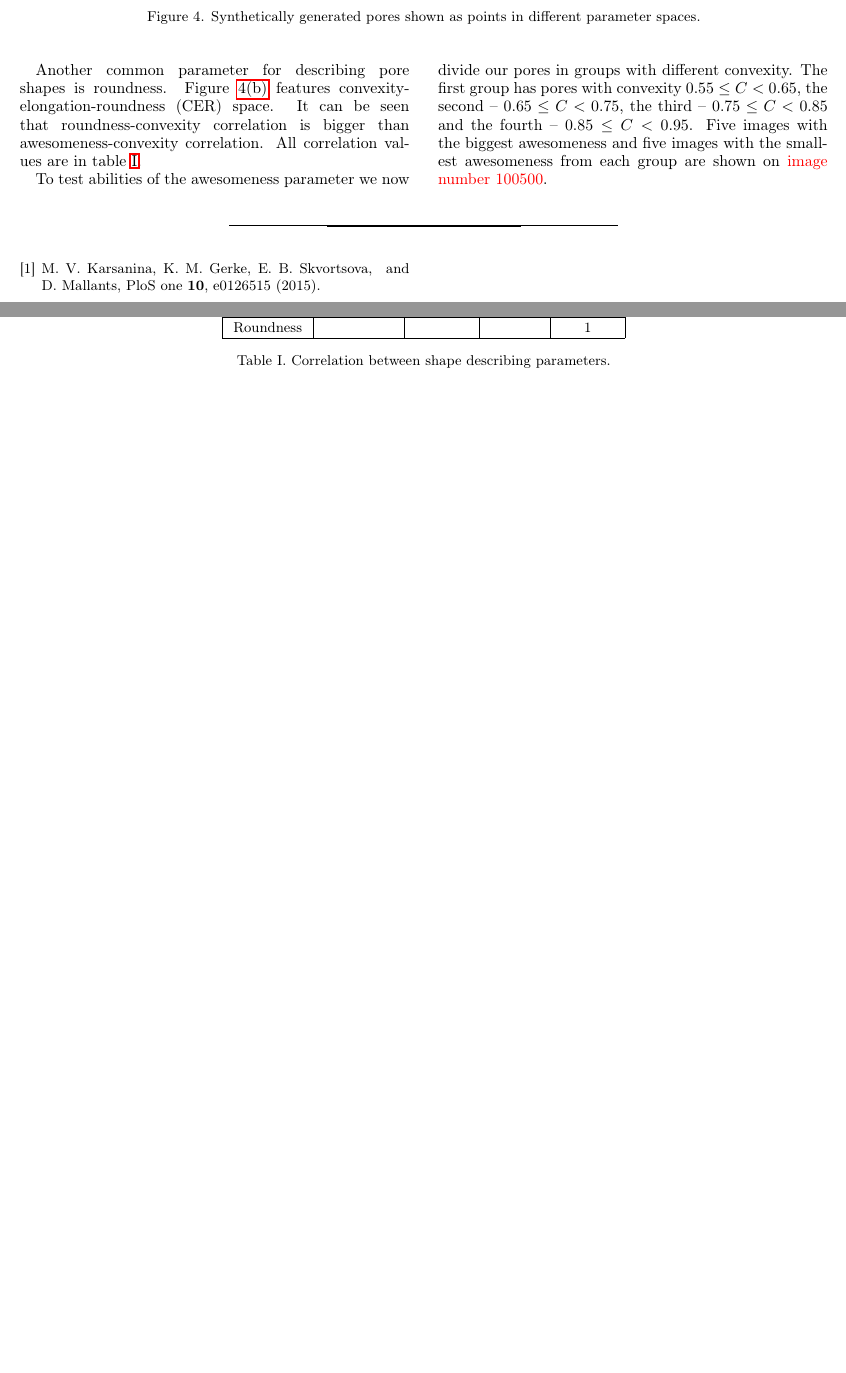
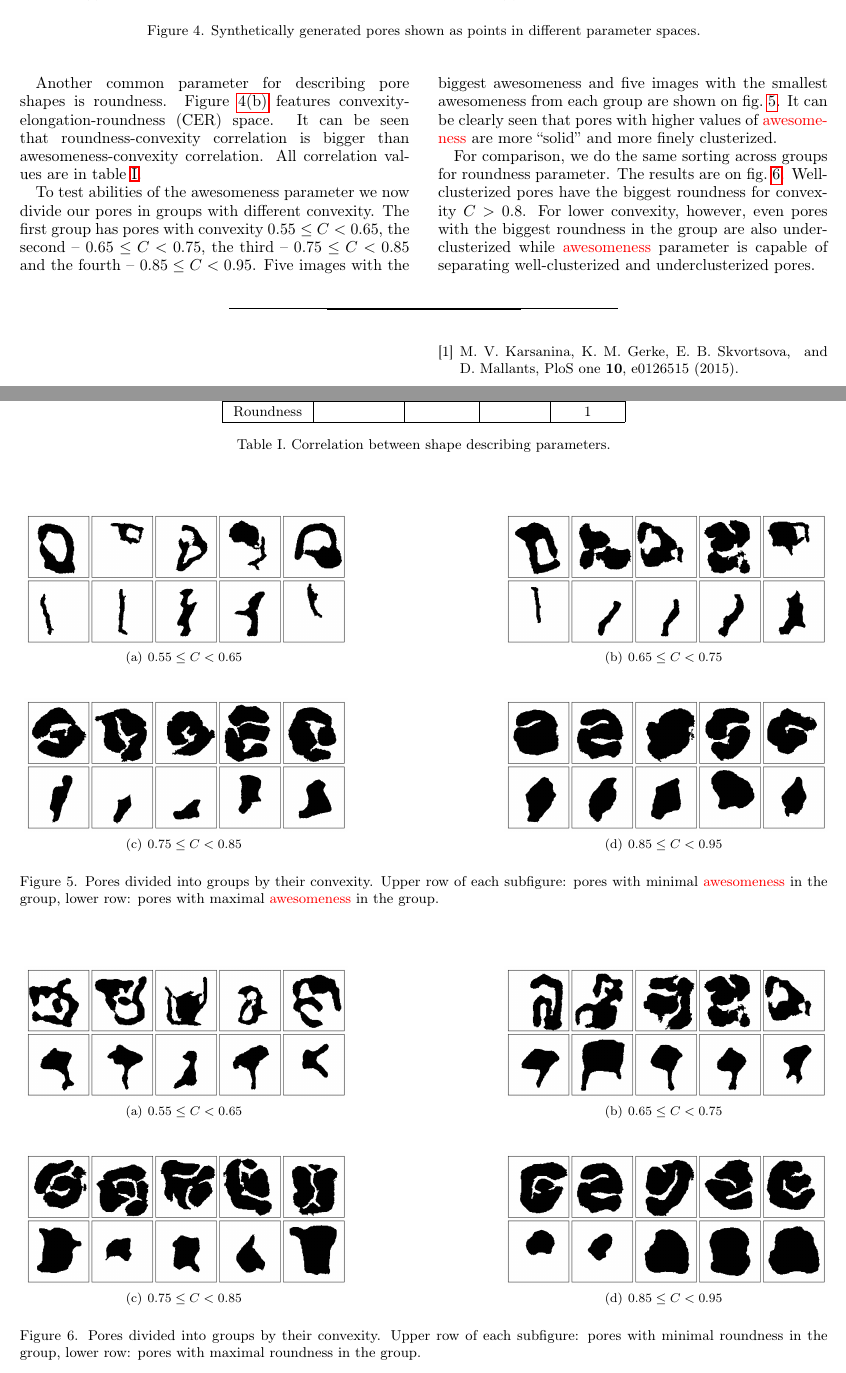
Before and after one commit to fatimp/pore-narrowness-paper, a LaTeX paper (paper.tex): two parts of pages 5 and 6 of 6, joined at a grey line, cut so that both start at the same text, the shorter picture padded with empty space. Compiled offline with pdfLaTeX.

Commit message:
Further progress

```diff
--- a/paper.tex
+++ b/paper.tex
@@ -407,8 +407,55 @@ To test abilities of the awesomeness parameter we now divide our pores in groups
 with different convexity. The first group has pores with convexity $0.55 \le C < 0.65$,
 the second -- $0.65 \le C < 0.75$, the third -- $0.75 \le C < 0.85$ and the fourth
 -- $0.85 \le C < 0.95$. Five images with the biggest awesomeness and five images
-with the smallest awesomeness from each group are shown on \highlight{image
-  number 100500}.
+with the smallest awesomeness from each group are shown on
+\cref{fig:convexity-groups-score}. It can be clearly seen that pores with higher
+values of \highlight{awesomeness} are more ``solid'' and more finely
+clusterized.
+
+For comparison, we do the same sorting across groups for roundness
+parameter. The results are on
+\cref{fig:convexity-groups-roundness}. Well-clusterized pores have the biggest
+roundness for convexity $C > 0.8$. For lower convexity, however, even pores with
+the biggest roundness in the group are also underclusterized while
+\highlight{awesomeness} parameter is capable of separating well-clusterized and
+underclusterized pores.
+\begin{figure*}
+  \centering
+  \subfigure[$0.55 \le C < 0.65$]{
+    \includegraphics[width=0.4\linewidth]{images/groups-score-0.60.png}}
+  \hfill
+  \subfigure[$0.65 \le C < 0.75$]{
+    \includegraphics[width=0.4\linewidth]{images/groups-score-0.70.png}}
+  \vskip\baselineskip
+  \subfigure[$0.75 \le C < 0.85$]{
+    \includegraphics[width=0.4\linewidth]{images/groups-score-0.80.png}}
+  \hfill
+  \subfigure[$0.85 \le C < 0.95$]{
+    \includegraphics[width=0.4\linewidth]{images/groups-score-0.90.png}}
+  \caption[]{Pores divided into groups by their convexity. Upper row of each
+    subfigure: pores with minimal \highlight{awesomeness} in the group, lower
+    row: pores with maximal \highlight{awesomeness} in the group.}
+  \label{fig:convexity-groups-score}
+\end{figure*}
+
+\begin{figure*}
+  \centering
+  \subfigure[$0.55 \le C < 0.65$]{
+    \includegraphics[width=0.4\linewidth]{images/groups-sphericity-0.60.png}}
+  \hfill
+  \subfigure[$0.65 \le C < 0.75$]{
+    \includegraphics[width=0.4\linewidth]{images/groups-sphericity-0.70.png}}
+  \vskip\baselineskip
+  \subfigure[$0.75 \le C < 0.85$]{
+    \includegraphics[width=0.4\linewidth]{images/groups-sphericity-0.80.png}}
+  \hfill
+  \subfigure[$0.85 \le C < 0.95$]{
+    \includegraphics[width=0.4\linewidth]{images/groups-sphericity-0.90.png}}
+  \caption[]{Pores divided into groups by their convexity. Upper row of each
+    subfigure: pores with minimal roundness in the group, lower row: pores with
+    maximal roundness in the group.}
+  \label{fig:convexity-groups-roundness}
+\end{figure*}
 
 \bibliography{paper}
 \end{document}
```
Also changed, not shown: images/groups-score-0.60.png (added), images/groups-score-0.70.png (added), images/groups-score-0.80.png (added), images/groups-score-0.90.png (added), images/groups-sphericity-0.60.png (added), images/groups-sphericity-0.70.png (added), images/groups-sphericity-0.80.png (added), images/groups-sphericity-0.90.png (added).
